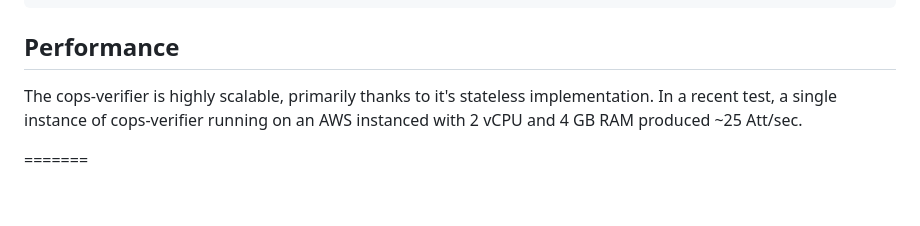
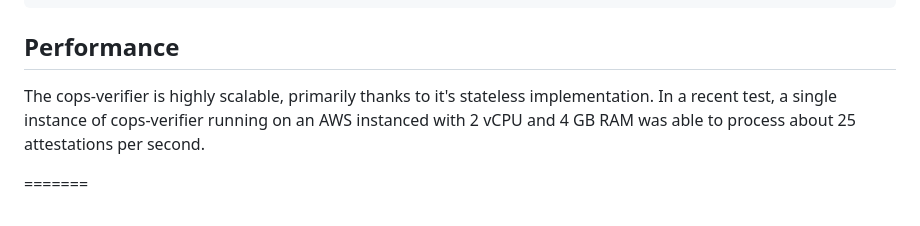
Before and after one commit to canarybit/COPS, a Markdown page: cops-verifier/README.md, the part around the change. GitHub-like rendering.

Commit message:
Update README.md
Update to clarify text

```diff
--- a/cops-verifier/README.md
+++ b/cops-verifier/README.md
@@ -71,6 +71,6 @@ python3 test.py
 
 ## Performance
 The cops-verifier is highly scalable, primarily thanks to it's stateless implementation.
-In a recent test, a single instance of cops-verifier running on an AWS instanced with 2 vCPU and 4 GB RAM produced ~25 Att/sec.
+In a recent test, a single instance of cops-verifier running on an AWS instanced with 2 vCPU and 4 GB RAM was able to process  about 25 attestations per second.
 
 =======
```
